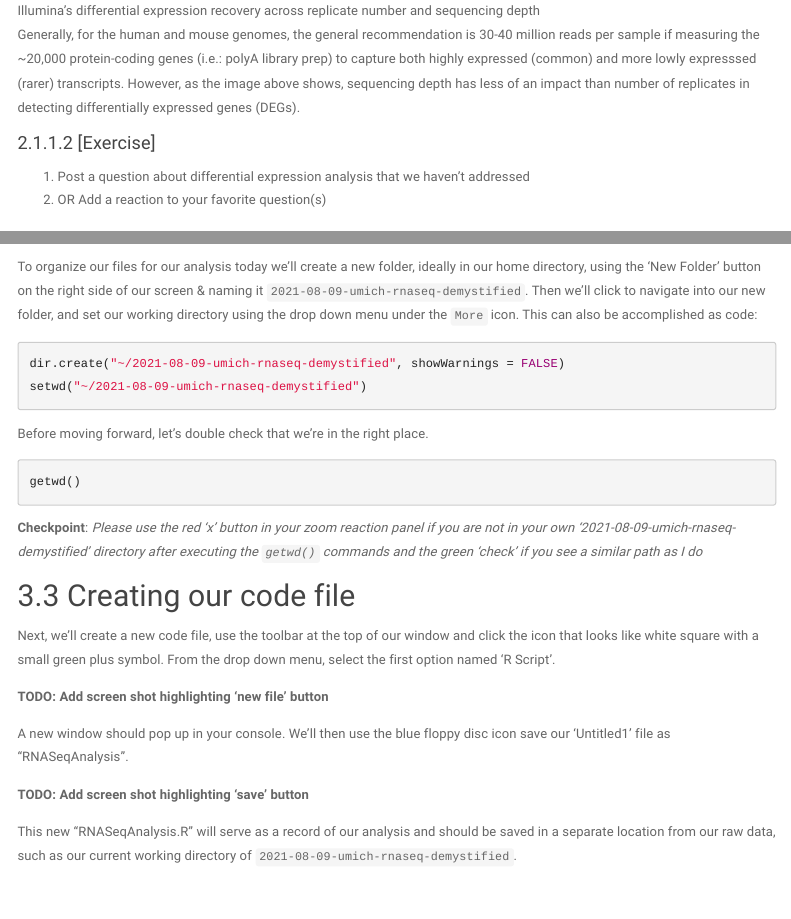
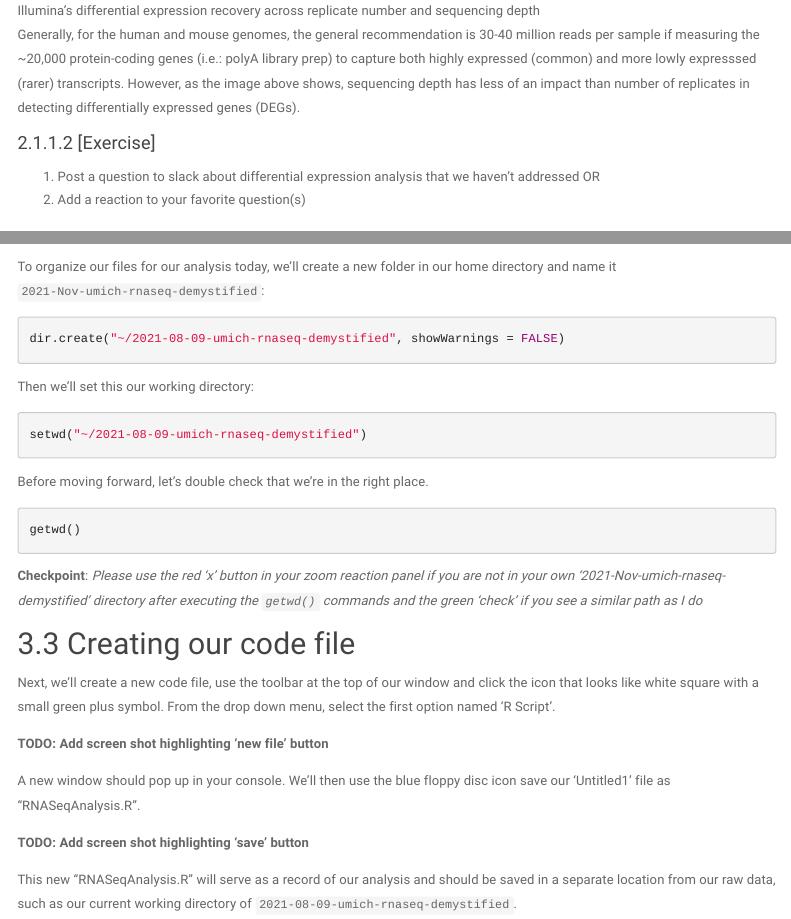
Before and after one commit to umich-brcf-bioinf/2021-11-15-umich-rnaseq-demystified, an R Markdown document (Module06_DEAnalysisSetup.Rmd): the page in a window 1100 px wide, from 3130 px down, and a second part further down, joined at a grey line. Rendered offline with R 4.5, knitr and Pandoc, with nearby package versions; folded parts are opened; menus at the side of the page are left out.

Commit message:
Updating folder creation in start of Module 06 to be command line only

````diff
--- a/Module06_DEAnalysisSetup.Rmd
+++ b/Module06_DEAnalysisSetup.Rmd
@@ -92,8 +92,8 @@ Generally, for the human and mouse genomes, the general recommendation is 30-40
 
 #### [Exercise]
 
-1) Post a question about differential expression analysis that we haven't addressed
-2) OR Add a reaction to your favorite question(s)
+1) Post a question to slack about differential expression analysis that we haven't addressed OR
+2) Add a reaction to your favorite question(s)
 
 ----
 
@@ -128,10 +128,12 @@ Such as illustrated in this figure from the Noble review:
 
 ![](./images/Noble2009_dataprojects.png){width=75%}
 
-To organize our files for our analysis today we'll create a new folder, ideally in our home directory, using the 'New Folder' button on the right side of our screen & naming it `2021-08-09-umich-rnaseq-demystified`. Then we'll click to navigate into our new folder, and set our working directory using the drop down menu under the `More` icon. This can also be accomplished as code:
-
-```{r SetupDirectories, eval=FALSE, echo=TRUE}
+To organize our files for our analysis today, we'll create a new folder in our home directory and name it `2021-Nov-umich-rnaseq-demystified`:
+```{r SetupDirectories, echo=TRUE}
 dir.create("~/2021-08-09-umich-rnaseq-demystified", showWarnings = FALSE)
+```
+Then we'll set this our working directory:
+```{r SetWorkingDir, echo = TRUE}
 setwd("~/2021-08-09-umich-rnaseq-demystified")
 ```
 
@@ -139,7 +141,7 @@ Before moving forward, let's double check that we're in the right place.
 ```{r CheckDirectories, eval=FALSE}
 getwd()
 ```
-**Checkpoint**: *Please use the red 'x' button in your zoom reaction panel if you are not in your own '2021-08-09-umich-rnaseq-demystified' directory after executing the `getwd()` commands and the green 'check' if you see a similar path as I do*
+**Checkpoint**: *Please use the red 'x' button in your zoom reaction panel if you are not in your own '2021-Nov-umich-rnaseq-demystified' directory after executing the `getwd()` commands and the green 'check' if you see a similar path as I do*
 
 
 ## Creating our code file
@@ -148,7 +150,7 @@ Next, we'll create a new code file, use the toolbar at the top of our window and
 
 **TODO: Add screen shot highlighting 'new file' button**
 
-A new window should pop up in your console. We'll then use the blue floppy disc icon save our 'Untitled1' file as "RNASeqAnalysis".
+A new window should pop up in your console. We'll then use the blue floppy disc icon save our 'Untitled1' file as "RNASeqAnalysis.R".
 
 **TODO: Add screen shot highlighting 'save' button**
 
````
Also changed, not shown: Module06_DEAnalysisSetup.Rmd (2 more changed lines).
